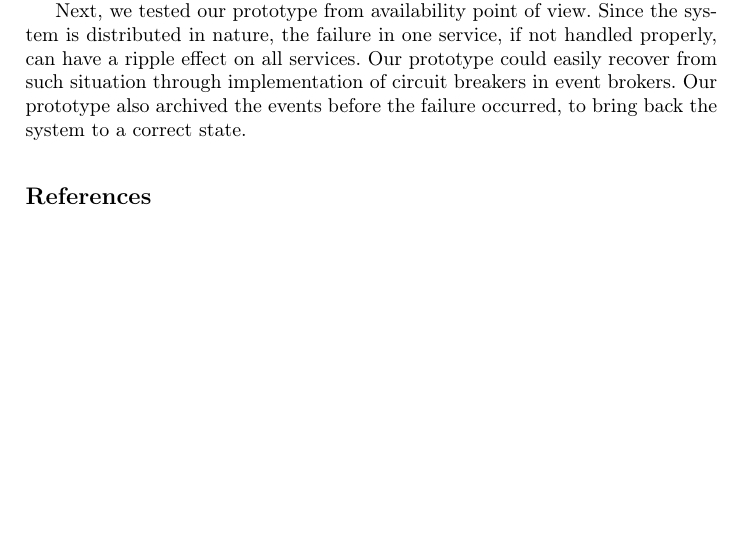
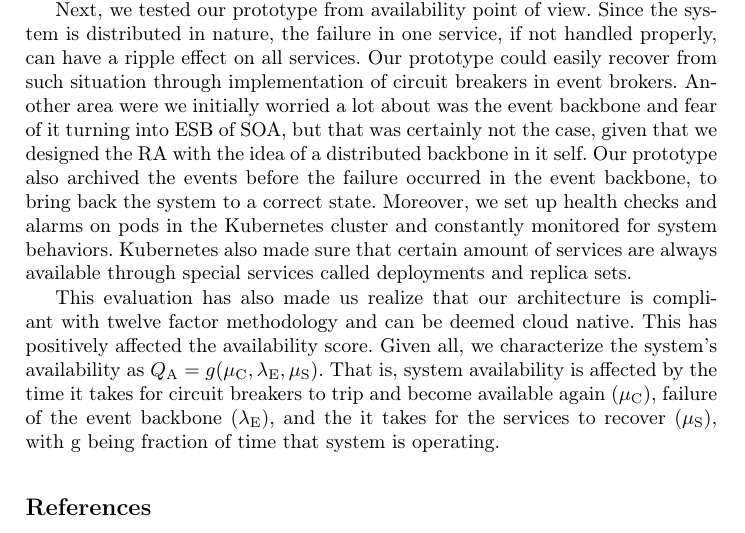
Before and after one commit to Polyhistor/Metamycelia, a LaTeX thesis (metaMycelia.tex): part of page 16 of 19, cut so that both start at the same text, the shorter picture padded with empty space. Compiled offline with pdfLaTeX.

Commit message:
finalized availability

```diff
--- a/metaMycelia.tex
+++ b/metaMycelia.tex
@@ -290,7 +290,9 @@ For performance, we used the cloud stress testing agent called StressStimulus. W
 
 On the other hand, using Data Bricks for stream processing, we opted not to use micro-batch to have an accurate evaluation, we also decided not to configure the fair scheduling pool, so as to test the worst case scenario. After analyzing the prototype with various performance models (periodic data dispatch, large volume of data, many concurrent requests), it's become evident to us that latency, input/output, and object mutations were the performance sensitivity points. The event driven nature of the system really shined at handling various simulations. Based on these findings, we characterize system's performance as  Q\textsubscript{P} = h(l, s, c). That is, system is sensitive to latency (l), side effects (s), and concurrency (c).
 
-Next, we tested our prototype from availability point of view. Since the system is distributed in nature, the failure in one service, if not handled properly, can have a ripple effect on all services. Our prototype could easily recover from such situation through implementation of circuit breakers in event brokers. Our prototype also archived the events before the failure occurred, to bring back the system to a correct state.
+Next, we tested our prototype from availability point of view. Since the system is distributed in nature, the failure in one service, if not handled properly, can have a ripple effect on all services. Our prototype could easily recover from such situation through implementation of circuit breakers in event brokers. Another area were we initially worried a lot about was the event backbone and fear of it turning into ESB of SOA, but that was certainly not the case, given that we designed the RA with the idea of a distributed backbone in it self. Our prototype also archived the events before the failure occurred in the event backbone, to bring back the system to a correct state. Moreover, we set up health checks and alarms on pods in the Kubernetes cluster and constantly monitored for system behaviors. Kubernetes also made sure that certain amount of services are always available through special services called deployments and replica sets.
+
+This evaluation has also made us realize that our architecture is compliant with twelve factor methodology and can be deemed cloud native. This has positively affected the availability score. Given all, we characterize the system's availability as $Q\textsubscript{A} = g(\mu\textsubscript{C}, \lambda\textsubscript{E}, \mu\textsubscript{S})$. That is, system availability is affected by the time it takes for circuit breakers to trip and become available again ($\mu\textsubscript{C}$), failure of the event backbone ($\lambda\textsubscript{E}$), and the it takes for the services to recover ($\mu\textsubscript{S}$), with g being fraction of time that system is operating.
 
 %
 % ---- Bibliography ----
```
Also changed, not shown: metaMycelia.pdf, 4 other files.
